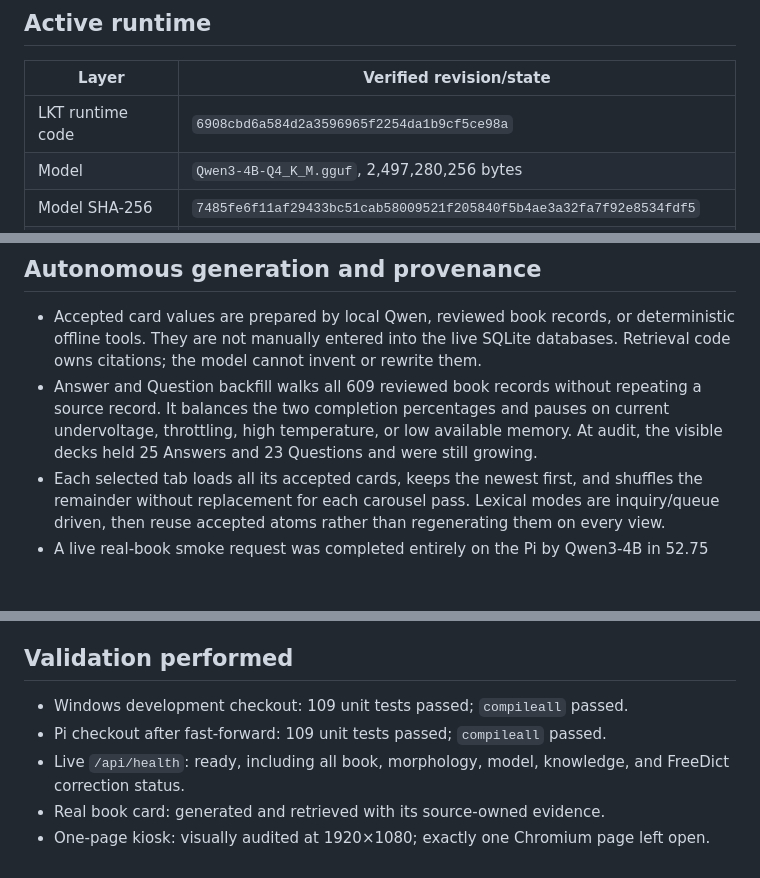
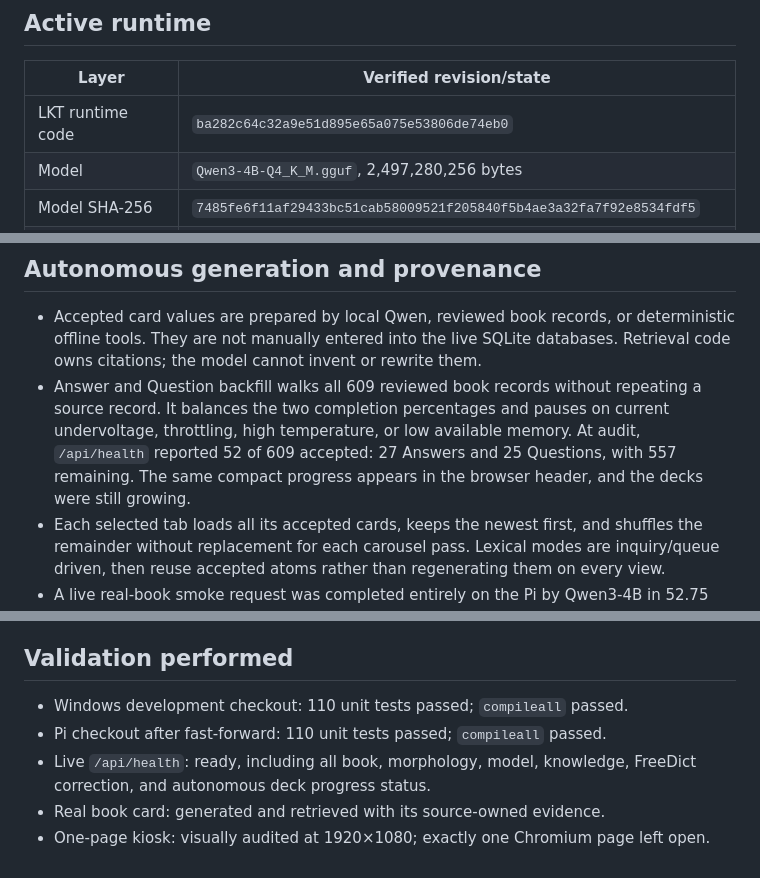
Before and after one commit to lachlanchen/LocalKnowledgeTerminal, a Markdown page: docs/pi-handoff.md, 3 parts joined by grey strips. GitHub-like rendering; blank space fills up the shorter version.

Commit message:
Record autonomous deck progress

```diff
--- a/docs/pi-handoff.md
+++ b/docs/pi-handoff.md
@@ -8,7 +8,7 @@ indexes, and captured screens are not stored in Git.
 
 | Layer | Verified revision/state |
 |---|---|
-| LKT runtime code | `6908cbd6a584d2a3596965f2254da1b9cf5ce98a` |
+| LKT runtime code | `ba282c64c32a9e51d895e65a075e53806de74eb0` |
 | Model | `Qwen3-4B-Q4_K_M.gguf`, 2,497,280,256 bytes |
 | Model SHA-256 | `7485fe6f11af29433bc51cab58009521f205840f5b4ae3a32fa7f92e8534fdf5` |
 | llama.cpp package | pinned `v0.3.0`, source commit `c1d0e7a004015f23bc0233470b747b596f29b264` |
@@ -57,8 +57,9 @@ generation.
 - Answer and Question backfill walks all 609 reviewed book records without
   repeating a source record. It balances the two completion percentages and
   pauses on current undervoltage, throttling, high temperature, or low available
-  memory. At audit, the visible decks held 25 Answers and 23 Questions and were
-  still growing.
+  memory. At audit, `/api/health` reported 52 of 609 accepted: 27 Answers and
+  25 Questions, with 557 remaining. The same compact progress appears in the
+  browser header, and the decks were still growing.
 - Each selected tab loads all its accepted cards, keeps the newest first, and
   shuffles the remainder without replacement for each carousel pass. Lexical
   modes are inquiry/queue driven, then reuse accepted atoms rather than
@@ -115,10 +116,10 @@ not imported by the core service.
 
 ## Validation performed
 
-- Windows development checkout: 109 unit tests passed; `compileall` passed.
-- Pi checkout after fast-forward: 109 unit tests passed; `compileall` passed.
+- Windows development checkout: 110 unit tests passed; `compileall` passed.
+- Pi checkout after fast-forward: 110 unit tests passed; `compileall` passed.
 - Live `/api/health`: ready, including all book, morphology, model, knowledge,
-  and FreeDict correction status.
+  FreeDict correction, and autonomous deck progress status.
 - Real book card: generated and retrieved with its source-owned evidence.
 - One-page kiosk: visually audited at 1920×1080; exactly one Chromium page left
   open.
```
